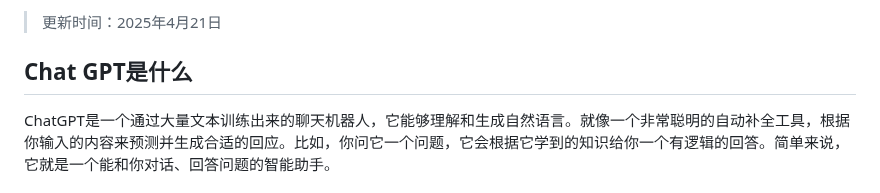
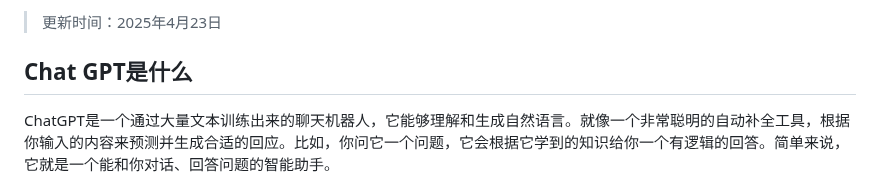
Before and after one commit to Cailailai/chatgpt-summary, a Markdown page: README.md, the part around one of its changes. Rendered like a GitHub page.

```diff
--- a/README.md
+++ b/README.md
@@ -2,5 +2,5 @@
 
-> 更新时间：2025年4月21日
+> 更新时间：2025年4月23日
 
 ## Chat GPT是什么
 
```
Also changed, not shown: other parts of README.md (+1 -1 lines).
